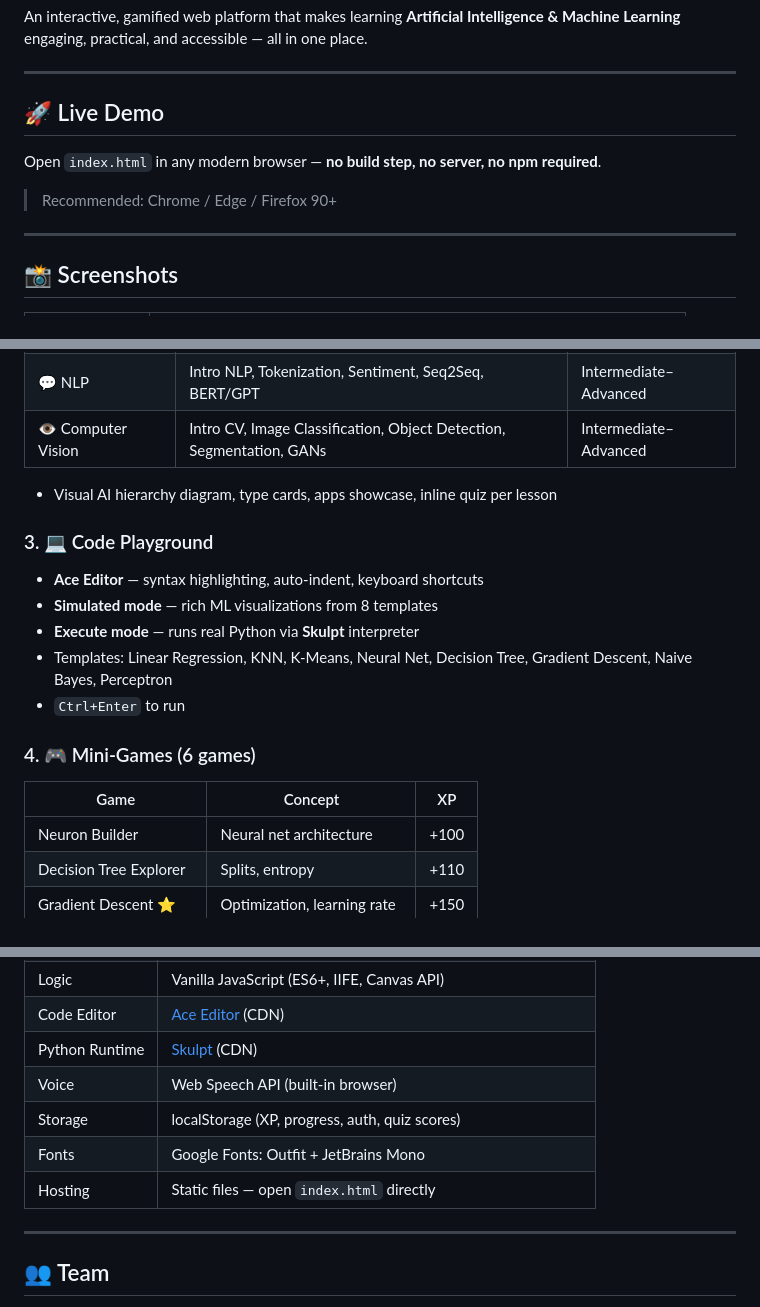
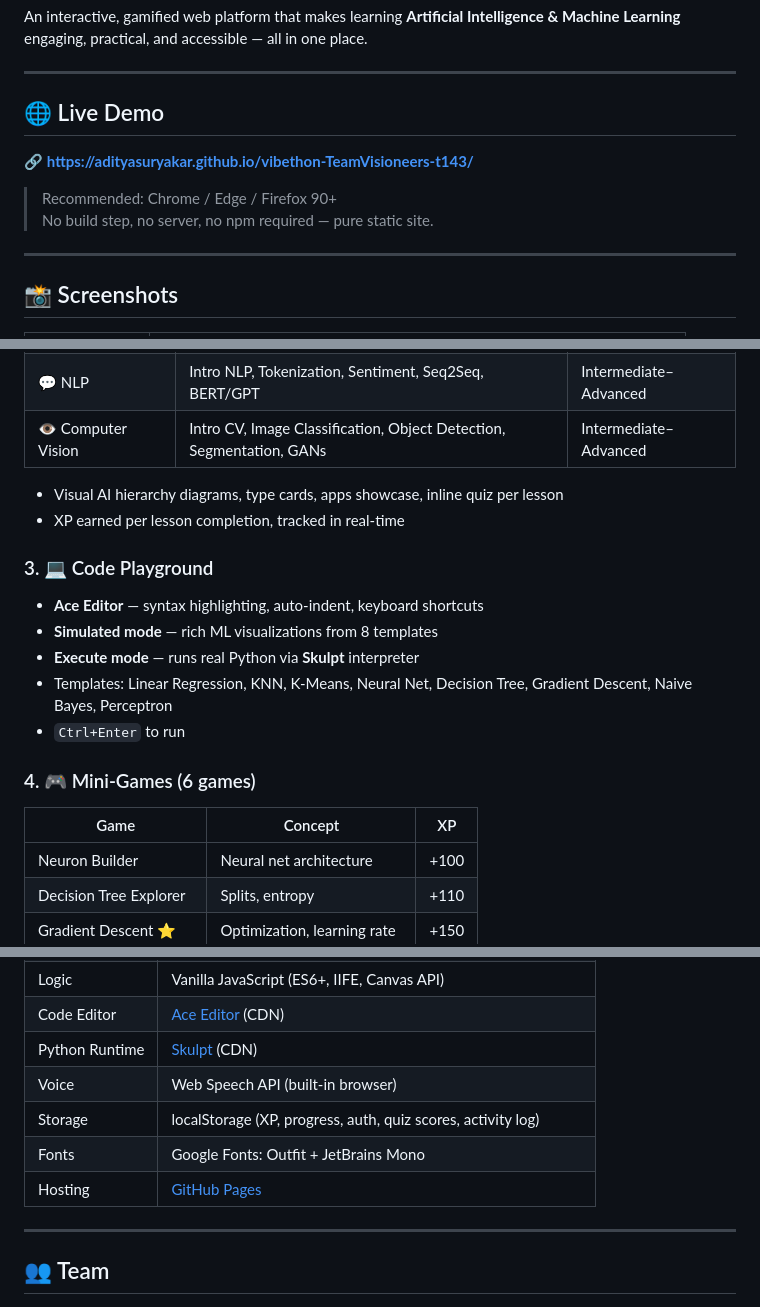
Before and after one commit to AdityaSuryakar/vibethon-TeamVisioneers-t143, a Markdown page: README.md, 3 parts joined by grey strips. GitHub-like rendering.

```diff
--- a/README.md
+++ b/README.md
@@ -6,11 +6,12 @@ An interactive, gamified web platform that makes learning **Artificial Intellige
 
 ---
 
-## 🚀 Live Demo
+## 🌐 Live Demo
 
-Open `index.html` in any modern browser — **no build step, no server, no npm required**.
+🔗 **[https://adityasuryakar.github.io/vibethon-TeamVisioneers-t143/](https://adityasuryakar.github.io/vibethon-TeamVisioneers-t143/)**
 
 > Recommended: Chrome / Edge / Firefox 90+
+> No build step, no server, no npm required — pure static site.
 
 ---
 
@@ -126,7 +136,8 @@ npx serve .
 | 💬 NLP | Intro NLP, Tokenization, Sentiment, Seq2Seq, BERT/GPT | Intermediate–Advanced |
 | 👁️ Computer Vision | Intro CV, Image Classification, Object Detection, Segmentation, GANs | Intermediate–Advanced |
 
-- Visual AI hierarchy diagram, type cards, apps showcase, inline quiz per lesson
+- Visual AI hierarchy diagrams, type cards, apps showcase, inline quiz per lesson
+- XP earned per lesson completion, tracked in real-time
 
 ### 3. 💻 Code Playground
 - **Ace Editor** — syntax highlighting, auto-indent, keyboard shortcuts
@@ -137,7 +148,7 @@ npx serve .
 
 ### 4. 🎮 Mini-Games (6 games)
 | Game | Concept | XP |
-|------|---------|----|
+|------|---------|-----|
 | Neuron Builder | Neural net architecture | +100 |
 | Decision Tree Explorer | Splits, entropy | +110 |
 | Gradient Descent ⭐ | Optimization, learning rate | +150 |
@@ -190,9 +205,9 @@ NeuroBot — floating chat widget on **every page**:
 | Code Editor | [Ace Editor](https://ace.c9.io/) (CDN) |
 | Python Runtime | [Skulpt](http://skulpt.org/) (CDN) |
 | Voice | Web Speech API (built-in browser) |
-| Storage | localStorage (XP, progress, auth, quiz scores) |
+| Storage | localStorage (XP, progress, auth, quiz scores, activity log) |
 | Fonts | Google Fonts: Outfit + JetBrains Mono |
-| Hosting | Static files — open `index.html` directly |
+| Hosting | [GitHub Pages](https://adityasuryakar.github.io/vibethon-TeamVisioneers-t143/) |
 
 ---
 
```
Also changed, not shown: other parts of README.md (+49 -36 lines).
